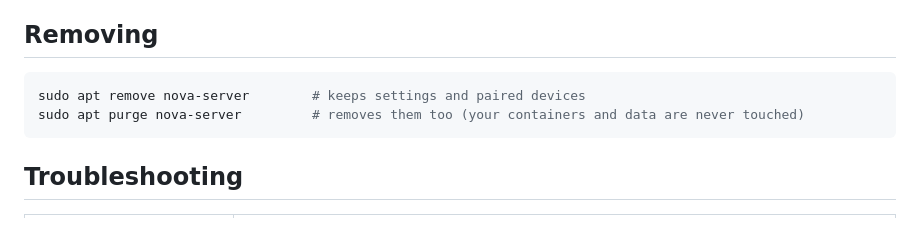
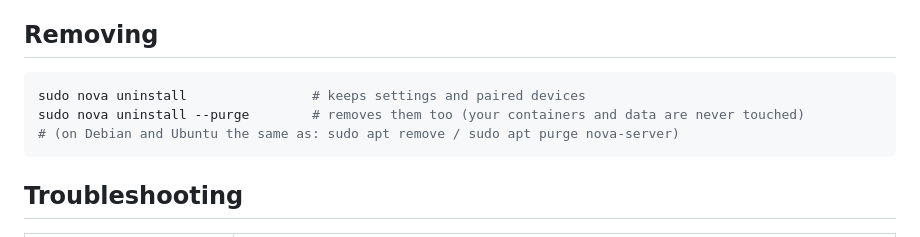
Before and after one commit to dash1101/Nova, a Markdown page: docs/SETUP.md, the part around the change. GitHub-like rendering.

Commit message:
docs: sudo nova uninstall

````diff
--- a/docs/SETUP.md
+++ b/docs/SETUP.md
@@ -98,8 +98,9 @@ answers are the defaults. For unattended installs: `sudo nova setup --yes`, or `
 ## Removing
 
 ```bash
-sudo apt remove nova-server        # keeps settings and paired devices
-sudo apt purge nova-server         # removes them too (your containers and data are never touched)
+sudo nova uninstall                # keeps settings and paired devices
+sudo nova uninstall --purge        # removes them too (your containers and data are never touched)
+# (on Debian and Ubuntu the same as: sudo apt remove / sudo apt purge nova-server)
 ```
 
 ## Troubleshooting
````
